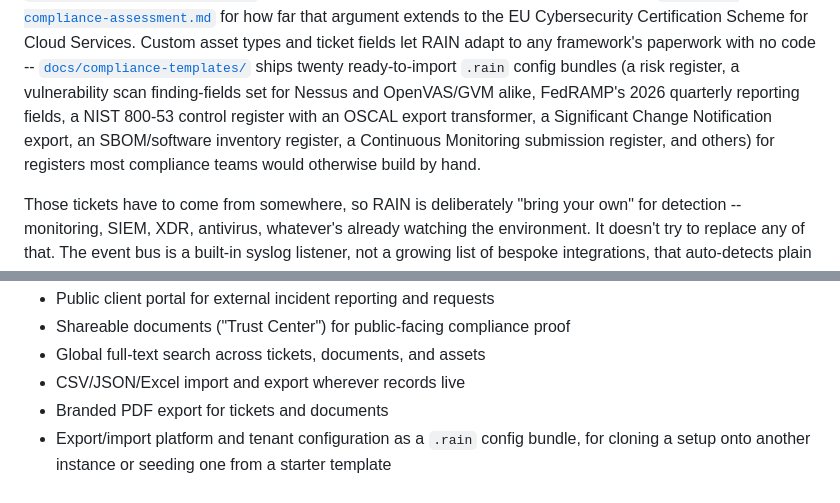
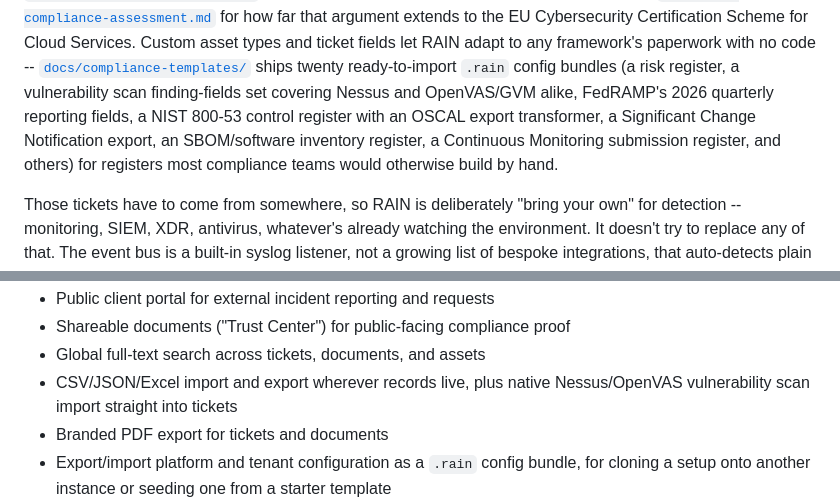
Before and after one commit to timlossev/rain, a Markdown page: README.md, 2 parts joined by grey strips. GitHub-like rendering.

Commit message:
Call out OpenVAS/GVM scan import in the main README and user guide
The Tickets > Import section already covered it; this adds it to the
main README's Capabilities list and motivation paragraph, and fixes a
leftover "Nessus" mention in the user guide's config-bundle rundown to
name both scanners, matching the vendor-neutral bundle rename.

Co-Authored-By: Claude Sonnet 5 <noreply@anthropic.com>

```diff
--- a/README.md
+++ b/README.md
@@ -33,12 +33,12 @@ Scheme for Cloud Services. Custom asset types and ticket fields let
 RAIN adapt to any framework's paperwork with no code --
 [`docs/compliance-templates/`](docs/compliance-templates/) ships
 twenty ready-to-import `.rain` config bundles (a risk register, a
-vulnerability scan finding-fields set for Nessus and OpenVAS/GVM alike,
-FedRAMP's 2026 quarterly reporting fields,
-a NIST 800-53 control register with an OSCAL export transformer, a
-Significant Change Notification export, an SBOM/software inventory
-register, a Continuous Monitoring submission register, and others) for
-registers most compliance teams would otherwise build by hand.
+vulnerability scan finding-fields set covering Nessus and OpenVAS/GVM
+alike, FedRAMP's 2026 quarterly reporting fields, a NIST 800-53 control
+register with an OSCAL export transformer, a Significant Change
+Notification export, an SBOM/software inventory register, a Continuous
+Monitoring submission register, and others) for registers most
+compliance teams would otherwise build by hand.
 
 Those tickets have to come from somewhere, so RAIN is deliberately
 "bring your own" for detection -- monitoring, SIEM, XDR, antivirus,
@@ -79,7 +79,8 @@ get started.
 - Public client portal for external incident reporting and requests
 - Shareable documents ("Trust Center") for public-facing compliance proof
 - Global full-text search across tickets, documents, and assets
-- CSV/JSON/Excel import and export wherever records live
+- CSV/JSON/Excel import and export wherever records live, plus native
+  Nessus/OpenVAS vulnerability scan import straight into tickets
 - Branded PDF export for tickets and documents
 - Export/import platform and tenant configuration as a `.rain` config
   bundle, for cloning a setup onto another instance or seeding one from
```
Also changed, not shown: docs/user-guide.md (+2 -2 lines).
